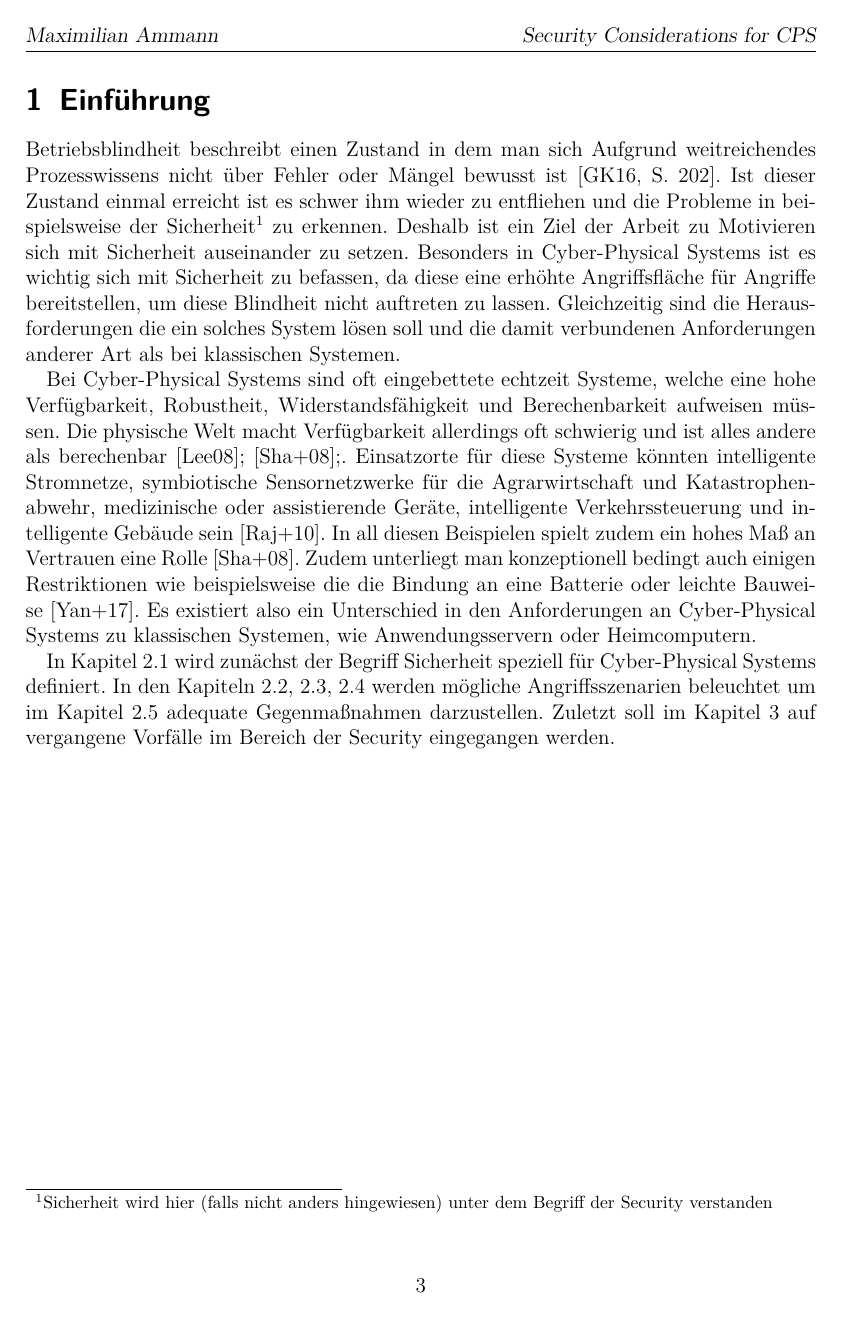
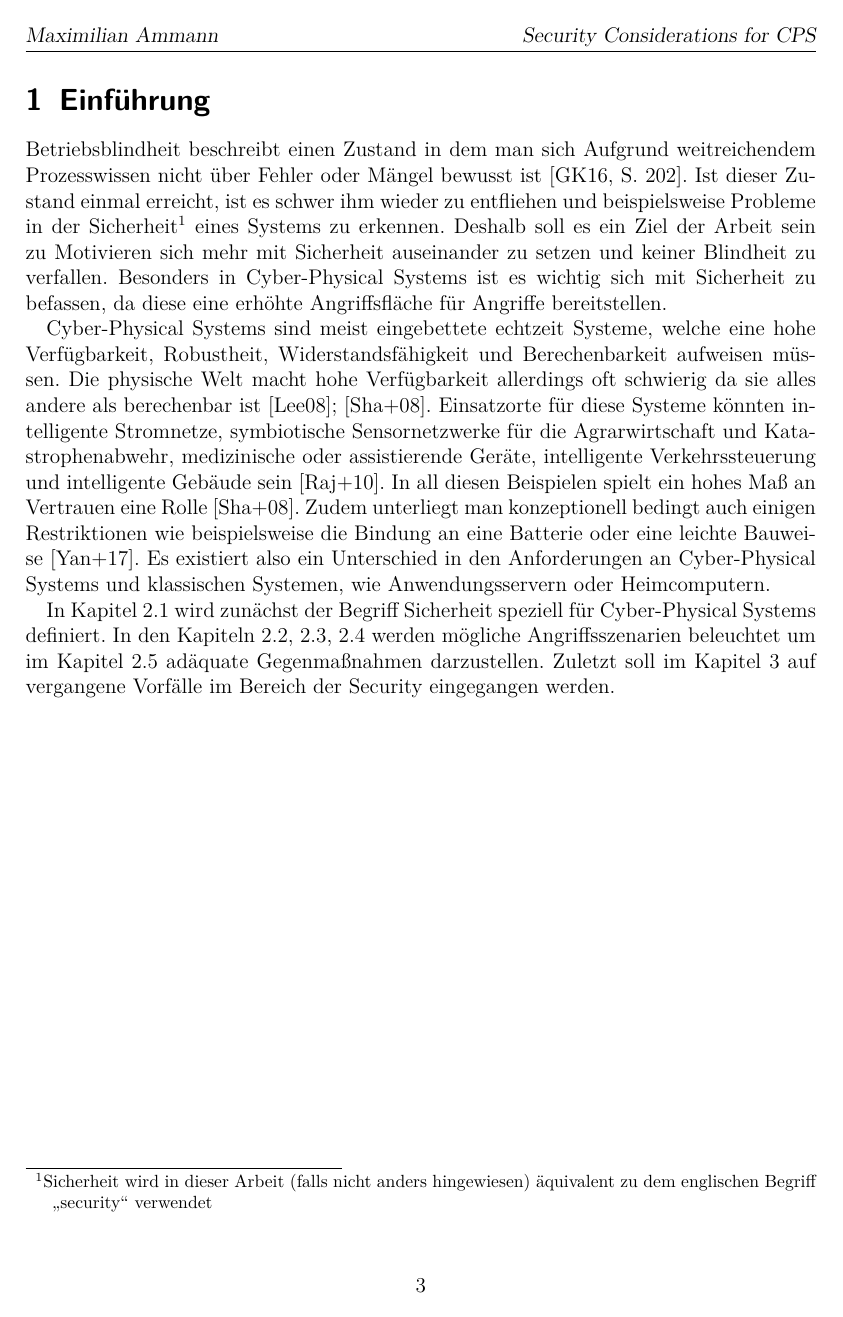
Before and after one commit to maxammann/cps-thesis, LaTeX slides (cps.tex, which reads include/sikseminar.cls): page 3 of 6. Compiled offline with pdfLaTeX.

Commit message:
Finish intro

```diff
--- a/cps.tex
+++ b/cps.tex
@@ -18,6 +18,7 @@
 \usepackage[T1]{fontenc}
 \hypersetup{colorlinks = true,linkcolor = black,citecolor = black,urlcolor = black,filecolor = black}
 
+\usepackage[autostyle=true,german=quotes]{csquotes}
 \graphicspath{{./figure/}}
 
 
@@ -56,25 +57,24 @@ Eine kurze Zusammenfassung der Ausarbeitung mit 10-12 Zeilen Text.
 
 \section{Einführung}\label{sec:intro}
 % Betriebsblindheit (Gollman)
-Betriebsblindheit beschreibt einen Zustand in dem man sich Aufgrund weitreichendes Prozesswissens nicht über Fehler oder Mängel bewusst ist~\cite[S.~202]{GK16}.
-Ist dieser Zustand einmal erreicht ist es schwer ihm wieder zu entfliehen und die Probleme in beispielsweise der Sicherheit\footnote{Sicherheit wird hier (falls nicht anders hingewiesen) unter dem Begriff der Security verstanden} zu erkennen.
-Deshalb ist ein Ziel der Arbeit zu Motivieren sich mit Sicherheit auseinander zu setzen.
-Besonders in Cyber-Physical Systems ist es wichtig sich mit Sicherheit zu befassen, da diese eine erhöhte Angriffsfläche für Angriffe bereitstellen, um diese Blindheit nicht auftreten zu lassen.
-Gleichzeitig sind die Herausforderungen die ein solches System lösen soll und die damit verbundenen Anforderungen anderer Art als bei klassischen Systemen.
+Betriebsblindheit beschreibt einen Zustand in dem man sich Aufgrund weitreichendem Prozesswissen nicht über Fehler oder Mängel bewusst ist~\cite[S.~202]{GK16}.
+Ist dieser Zustand einmal erreicht, ist es schwer ihm wieder zu entfliehen und beispielsweise Probleme in der Sicherheit\footnote{Sicherheit wird in dieser Arbeit (falls nicht anders hingewiesen) äquivalent zu dem englischen Begriff \enquote{security} verwendet} eines Systems zu erkennen.
+Deshalb soll es ein Ziel der Arbeit sein zu Motivieren sich mehr mit Sicherheit auseinander zu setzen und keiner Blindheit zu verfallen.
+Besonders in Cyber-Physical Systems ist es wichtig sich mit Sicherheit zu befassen, da diese eine erhöhte Angriffsfläche für Angriffe bereitstellen.
 
 % Anforderungen an CPS: Predictability (Lee08)
 % Challanges (SGL+08)
 % Vision von CPS (RLS+10)
 % IoT Constaint: Battery (YWY+17)
-Bei Cyber-Physical Systems sind oft eingebettete echtzeit Systeme, welche eine hohe Verfügbarkeit, Robustheit, Widerstandsfähigkeit und Berechenbarkeit aufweisen müssen.
-Die physische Welt macht Verfügbarkeit allerdings oft schwierig und ist alles andere als berechenbar~\cite{Lee08,SGL+08};.
+Cyber-Physical Systems sind meist eingebettete echtzeit Systeme, welche eine hohe Verfügbarkeit, Robustheit, Widerstandsfähigkeit und Berechenbarkeit aufweisen müssen.
+Die physische Welt macht hohe Verfügbarkeit allerdings oft schwierig da sie alles andere als berechenbar ist~\cite{Lee08,SGL+08}.
 Einsatzorte für diese Systeme könnten intelligente Stromnetze, symbiotische Sensornetzwerke für die Agrarwirtschaft und Katastrophenabwehr, medizinische oder assistierende Geräte, intelligente Verkehrssteuerung und intelligente Gebäude sein~\cite{RLS+10}.
-In all diesen Beispielen spielt zudem ein hohes Maß an Vertrauen eine Rolle~\cite{SGL+08}.
-Zudem unterliegt man konzeptionell bedingt auch einigen Restriktionen wie beispielsweise die die Bindung an eine Batterie oder leichte Bauweise~\cite{YWY+17}.
-Es existiert also ein Unterschied in den Anforderungen an Cyber-Physical Systems zu klassischen Systemen, wie Anwendungsservern oder Heimcomputern.
+In all diesen Beispielen spielt ein hohes Maß an Vertrauen eine Rolle~\cite{SGL+08}.
+Zudem unterliegt man konzeptionell bedingt auch einigen Restriktionen wie beispielsweise die Bindung an eine Batterie oder eine leichte Bauweise~\cite{YWY+17}.
+Es existiert also ein Unterschied in den Anforderungen an Cyber-Physical Systems und klassischen Systemen, wie Anwendungsservern oder Heimcomputern.
 
 In Kapitel~\ref{subsec:definition} wird zunächst der Begriff Sicherheit speziell für Cyber-Physical Systems definiert.
-In den Kapiteln~\ref{subsec:angriffsziel},~\ref{subsec:angriffszenarien},~\ref{subsec:angreifergruppen} werden mögliche Angriffsszenarien beleuchtet um im Kapitel~\ref{subsec:gegenmassnahmen} adequate Gegenmaßnahmen darzustellen.
+In den Kapiteln~\ref{subsec:angriffsziel},~\ref{subsec:angriffszenarien},~\ref{subsec:angreifergruppen} werden mögliche Angriffsszenarien beleuchtet um im Kapitel~\ref{subsec:gegenmassnahmen} adäquate Gegenmaßnahmen darzustellen.
 Zuletzt soll im Kapitel~\ref{sec:evaluation} auf vergangene Vorfälle im Bereich der Security eingegangen werden.
 
 
--- a/include/sikseminar.cls
+++ b/include/sikseminar.cls
@@ -27,8 +27,8 @@
 %\RequirePackage{fancyhdr}
 \RequirePackage[headsepline]{scrlayer-scrpage}
 
-\RequirePackage{german}
-%\RequirePackage[german]{babel}
+%\RequirePackage{german}
+\RequirePackage[german]{babel}
 \RequirePackage{bibgerm}
 \RequirePackage{lmodern}
 \RequirePackage{graphicx}
```
Also changed, not shown: bib/cps.bib (+13 -0 lines), cps.tex (4 more changed lines), 1 other file.
